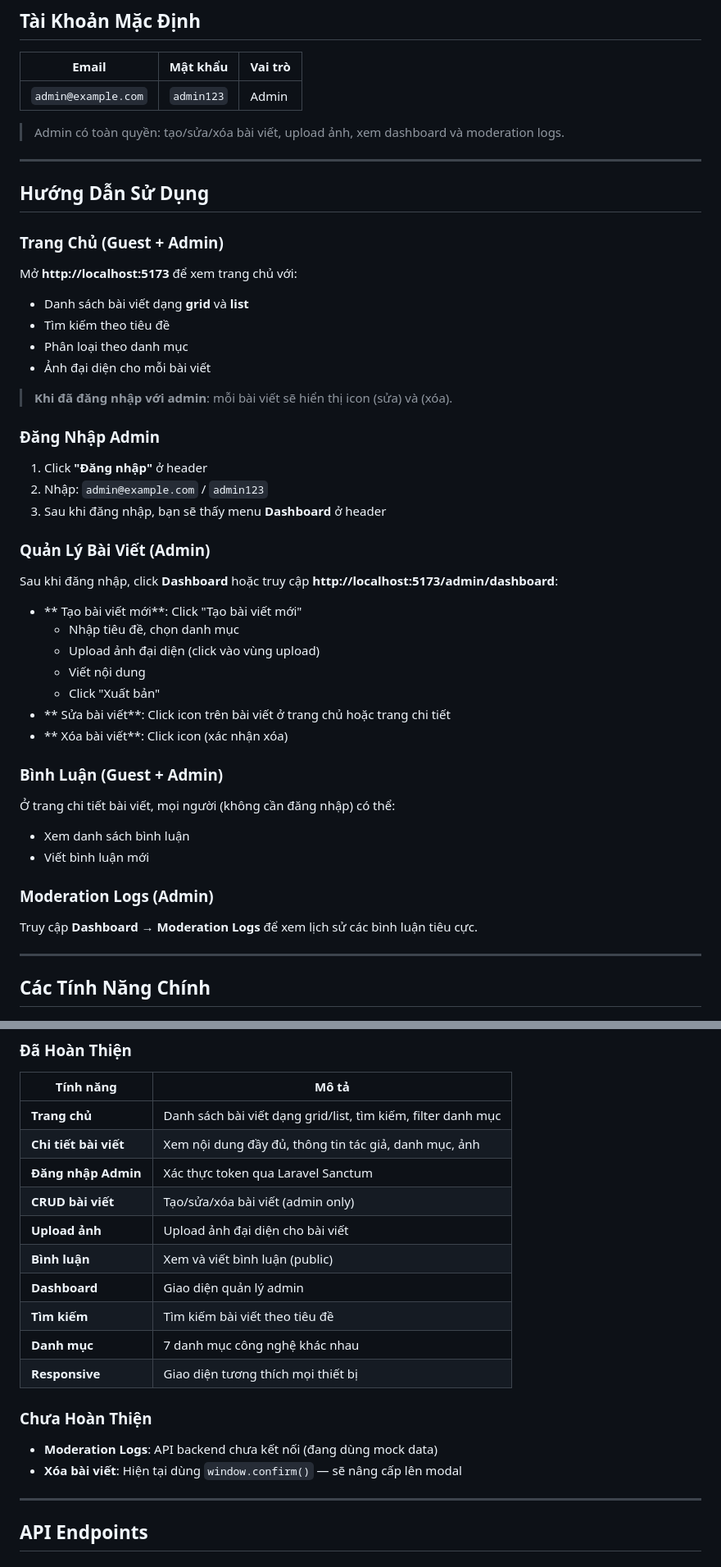
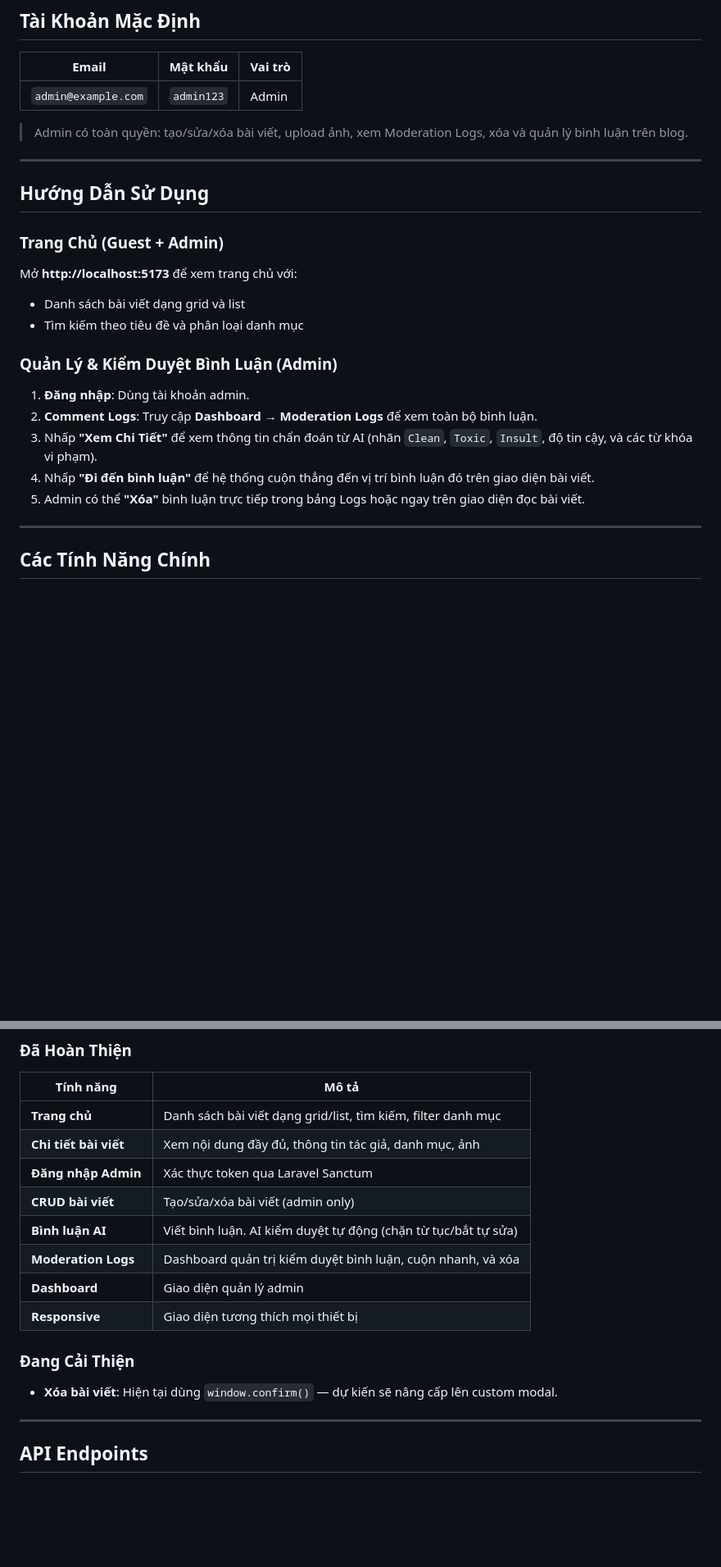
Before and after one commit to QuyTran25/elearning4-blog, a Markdown page: README.md, 2 parts joined by grey strips. Shown at 82% size. GitHub-like rendering; blank space fills up the shorter version.

```diff
--- a/README.md
+++ b/README.md
@@ -175,49 +189,23 @@ Frontend chạy tại: **http://localhost:5173** 🎉
 |-------|----------|---------|
 | `admin@example.com` | `admin123` |  Admin |
 
-> Admin có toàn quyền: tạo/sửa/xóa bài viết, upload ảnh, xem dashboard và moderation logs.
+> Admin có toàn quyền: tạo/sửa/xóa bài viết, upload ảnh, xem Moderation Logs, xóa và quản lý bình luận trên blog.
 
 ---
 
 ##  Hướng Dẫn Sử Dụng
 
 ###  Trang Chủ (Guest + Admin)
+Mở **http://localhost:5173** để xem trang chủ với:
+- Danh sách bài viết dạng grid và list
+- Tìm kiếm theo tiêu đề và phân loại danh mục
 
-Mở **http://localhost:5173** để xem trang chủ với:
-- Danh sách bài viết dạng **grid** và **list**
-- Tìm kiếm theo tiêu đề
-- Phân loại theo danh mục
-- Ảnh đại diện cho mỗi bài viết
-
-> **Khi đã đăng nhập với admin**: mỗi bài viết sẽ hiển thị icon  (sửa) và  (xóa).
-
-###  Đăng Nhập Admin
-
-1. Click **"Đăng nhập"** ở header
-2. Nhập: `admin@example.com` / `admin123`
-3. Sau khi đăng nhập, bạn sẽ thấy menu **Dashboard** ở header
-
-###  Quản Lý Bài Viết (Admin)
-
-Sau khi đăng nhập, click **Dashboard** hoặc truy cập **http://localhost:5173/admin/dashboard**:
-
-- ** Tạo bài viết mới**: Click "Tạo bài viết mới"
-  - Nhập tiêu đề, chọn danh mục
-  - Upload ảnh đại diện (click vào vùng upload)
-  - Viết nội dung
-  - Click "Xuất bản"
-- ** Sửa bài viết**: Click icon  trên bài viết ở trang chủ hoặc trang chi tiết
-- ** Xóa bài viết**: Click icon  (xác nhận xóa)
-
-###  Bình Luận (Guest + Admin)
-
-Ở trang chi tiết bài viết, mọi người (không cần đăng nhập) có thể:
-- Xem danh sách bình luận
-- Viết bình luận mới
-
-###  Moderation Logs (Admin)
-
-Truy cập **Dashboard → Moderation Logs** để xem lịch sử các bình luận tiêu cực.
+###  Quản Lý & Kiểm Duyệt Bình Luận (Admin)
+1. **Đăng nhập**: Dùng tài khoản admin.
+2. **Comment Logs**: Truy cập **Dashboard → Moderation Logs** để xem toàn bộ bình luận.
+3. Nhấp **"Xem Chi Tiết"** để xem thông tin chẩn đoán từ AI (nhãn `Clean`, `Toxic`, `Insult`, độ tin cậy, và các từ khóa vi phạm).
+4. Nhấp **"Đi đến bình luận"** để hệ thống cuộn thẳng đến vị trí bình luận đó trên giao diện bài viết.
+5. Admin có thể **"Xóa"** bình luận trực tiếp trong bảng Logs hoặc ngay trên giao diện đọc bài viết.
 
 ---
 
@@ -231,17 +219,13 @@ Truy cập **Dashboard → Moderation Logs** để xem lịch sử các bình lu
 |  **Chi tiết bài viết** | Xem nội dung đầy đủ, thông tin tác giả, danh mục, ảnh |
 |  **Đăng nhập Admin** | Xác thực token qua Laravel Sanctum |
 |  **CRUD bài viết** | Tạo/sửa/xóa bài viết (admin only) |
-|  **Upload ảnh** | Upload ảnh đại diện cho bài viết |
-|  **Bình luận** | Xem và viết bình luận (public) |
+|  **Bình luận AI** | Viết bình luận. AI kiểm duyệt tự động (chặn từ tục/bắt tự sửa) |
+|  **Moderation Logs**| Dashboard quản trị kiểm duyệt bình luận, cuộn nhanh, và xóa |
 |  **Dashboard** | Giao diện quản lý admin |
-|  **Tìm kiếm** | Tìm kiếm bài viết theo tiêu đề |
-|  **Danh mục** | 7 danh mục công nghệ khác nhau |
 |  **Responsive** | Giao diện tương thích mọi thiết bị |
 
-###  Chưa Hoàn Thiện
-
-- **Moderation Logs**: API backend chưa kết nối (đang dùng mock data)
-- **Xóa bài viết**: Hiện tại dùng `window.confirm()` — sẽ nâng cấp lên modal
+###  Đang Cải Thiện
+- **Xóa bài viết**: Hiện tại dùng `window.confirm()` — dự kiến sẽ nâng cấp lên custom modal.
 
 ---
 
```
Also changed, not shown: other parts of README.md (+47 -33 lines).
